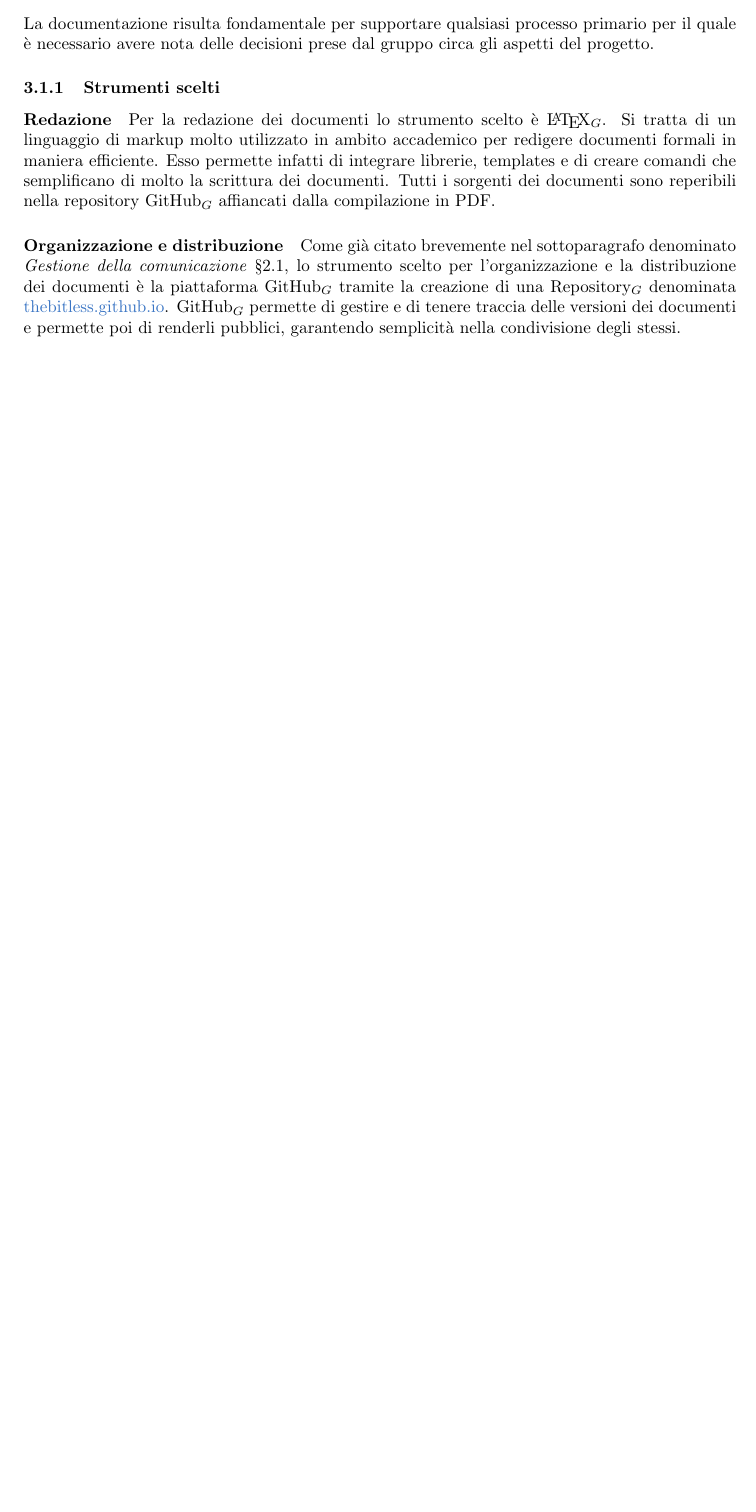
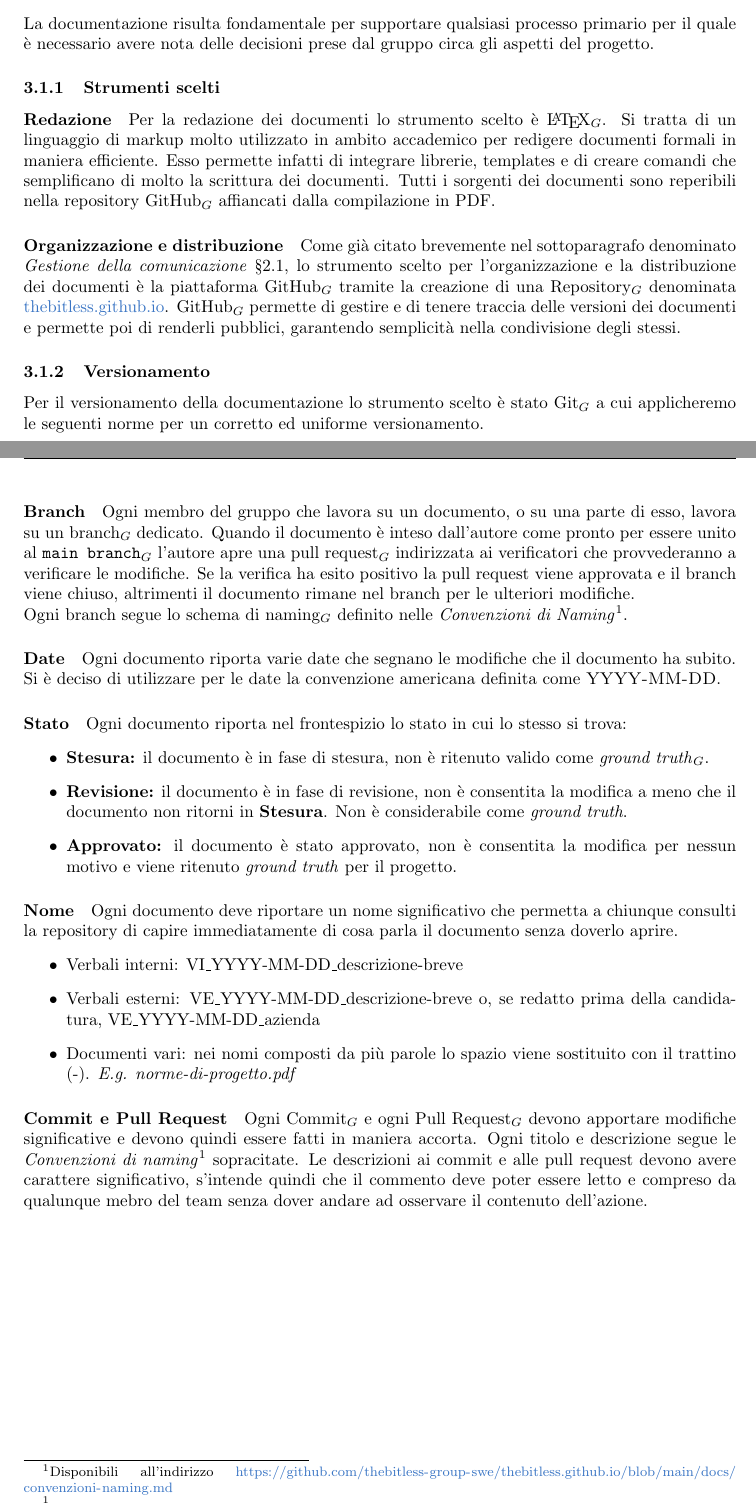
Before and after one commit to thebitless-group-swe/thebitless.github.io, a LaTeX document (RTB/doc_interna/norme-di-progetto/norme-di-progetto.tex): part of page 9 of 9 before the commit and two parts of pages 9 and 10 of 10 after it, the two joined at a grey line, cut so that both start at the same text, the shorter picture padded with empty space. Compiled offline with pdfLaTeX.

Commit message:
docs(norme-di-progetto): aggiunge versionamento dei documenti

```diff
--- a/RTB/doc_interna/norme-di-progetto/norme-di-progetto.tex
+++ b/RTB/doc_interna/norme-di-progetto/norme-di-progetto.tex
@@ -244,5 +244,28 @@ Tutti i sorgenti dei documenti sono reperibili nella repository GitHub$_G$ affia
 \paragraph{Organizzazione e distribuzione} Come già citato brevemente nel sottoparagrafo denominato \textit{Gestione della comunicazione} §\ref{subsubsec:gestione-com}, lo strumento scelto per l'organizzazione e la distribuzione dei documenti è la piattaforma GitHub$_G$ tramite la creazione di una Repository$_G$ denominata \href{https://github.com/thebitless-group-swe/thebitless.github.io}{thebitless.github.io}.
 GitHub$_G$ permette di gestire e di tenere traccia delle versioni dei documenti e permette poi di renderli pubblici, garantendo semplicità nella condivisione degli stessi.
 
+\subsubsection{Versionamento}
+Per il versionamento della documentazione lo strumento scelto è stato Git$_G$ a cui applicheremo le seguenti norme per un corretto ed uniforme versionamento.
+
+\paragraph{Branch} Ogni membro del gruppo che lavora su un documento, o su una parte di esso, lavora su un branch$_G$ dedicato. Quando il documento è inteso dall'autore come pronto per essere unito al \texttt{main branch}$_G$ l'autore apre una pull request$_G$ indirizzata ai verificatori che provvederanno a verificare le modifiche. Se la verifica ha esito positivo la pull request viene approvata e il branch viene chiuso, altrimenti il documento rimane nel branch per le ulteriori modifiche. \\
+Ogni branch segue lo schema di naming$_G$ definito nelle \textit{Convenzioni di Naming}\footnote{Disponibili all'indirizzo \url{https://github.com/thebitless-group-swe/thebitless.github.io/blob/main/docs/convenzioni-naming.md}}.
+
+\paragraph{Date} Ogni documento riporta varie date che segnano le modifiche che il documento ha subito. Si è deciso di utilizzare per le date la convenzione americana definita come \textsc{YYYY-MM-DD}.
+
+\paragraph{Stato} Ogni documento riporta nel frontespizio lo stato in cui lo stesso si trova:
+\begin{itemize}
+    \item \textbf{Stesura:} il documento è in fase di stesura, non è ritenuto valido come \textit{ground truth}$_G$.
+    \item \textbf{Revisione:} il documento è in fase di revisione, non è consentita la modifica a meno che il documento non ritorni in \textbf{Stesura}. Non è considerabile come \textit{ground truth}.
+    \item \textbf{Approvato:} il documento è stato approvato, non è consentita la modifica per nessun motivo e viene ritenuto \textit{ground truth} per il progetto.
+\end{itemize}
+
+\paragraph{Nome} Ogni documento deve riportare un nome significativo che permetta a chiunque consulti la repository di capire immediatamente di cosa parla il documento senza doverlo aprire.
+\begin{itemize}
+    \item Verbali interni: VI\_YYYY-MM-DD\_descrizione-breve
+    \item Verbali esterni: VE\_YYYY-MM-DD\_descrizione-breve o, se redatto prima della candidatura, VE\_YYYY-MM-DD\_azienda
+    \item Documenti vari: nei nomi composti da più parole lo spazio viene sostituito con il trattino (-). \textit{E.g. norme-di-progetto.pdf}
+\end{itemize}
+
+\paragraph{Commit e Pull Request} Ogni Commit$_G$ e ogni Pull Request$_G$ devono apportare modifiche significative e devono quindi essere fatti in maniera accorta. Ogni titolo e descrizione segue le \textit{Convenzioni di naming}\footnote[1]{} sopracitate. Le descrizioni ai commit e alle pull request devono avere carattere significativo, s'intende quindi che il commento deve poter essere letto e compreso da qualunque mebro del team senza dover andare ad osservare il contenuto dell'azione.
 
 \end{document}
```
Also changed, not shown: RTB/doc_interna/norme-di-progetto/norme-di-progetto.pdf.
